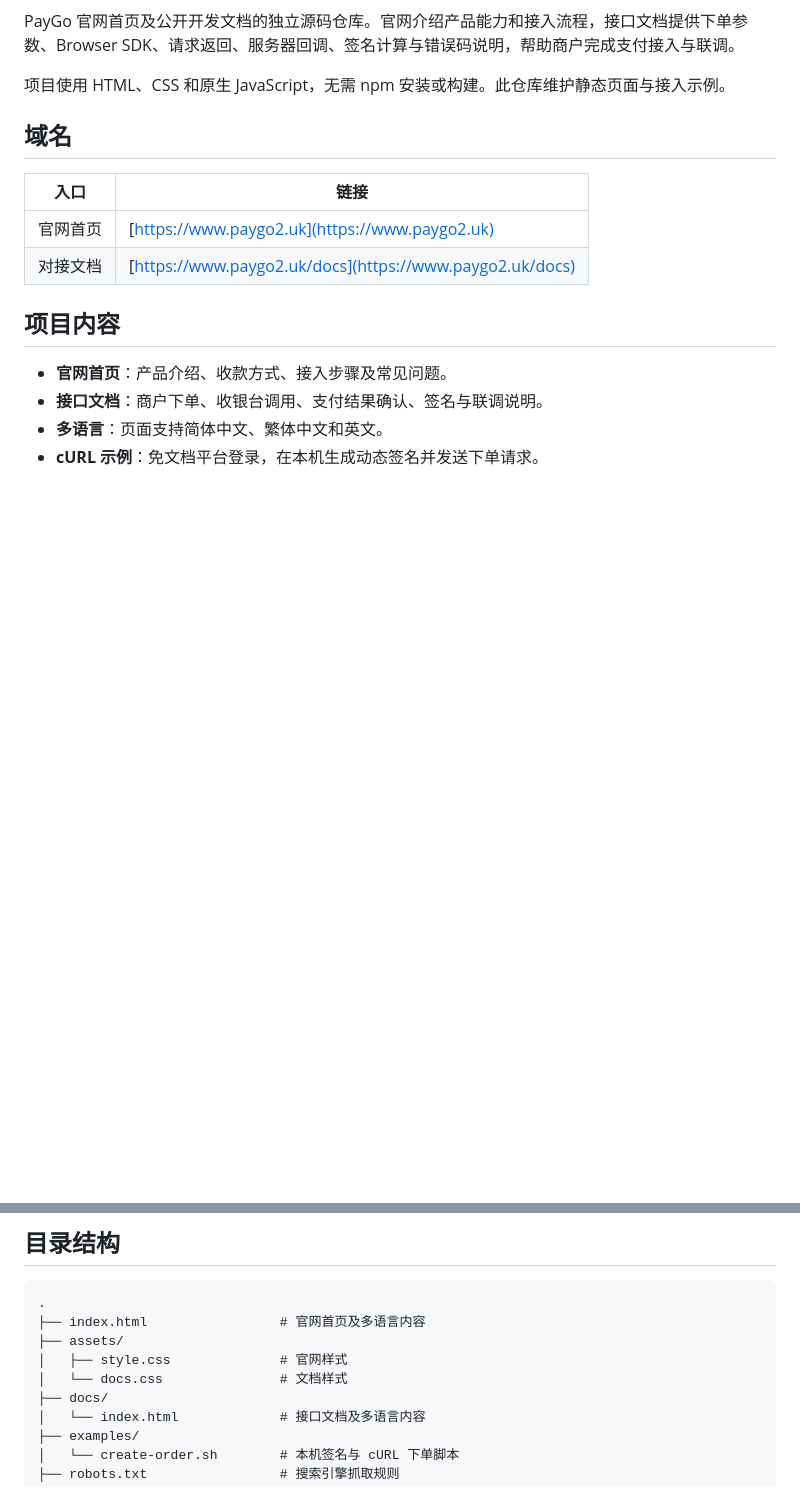
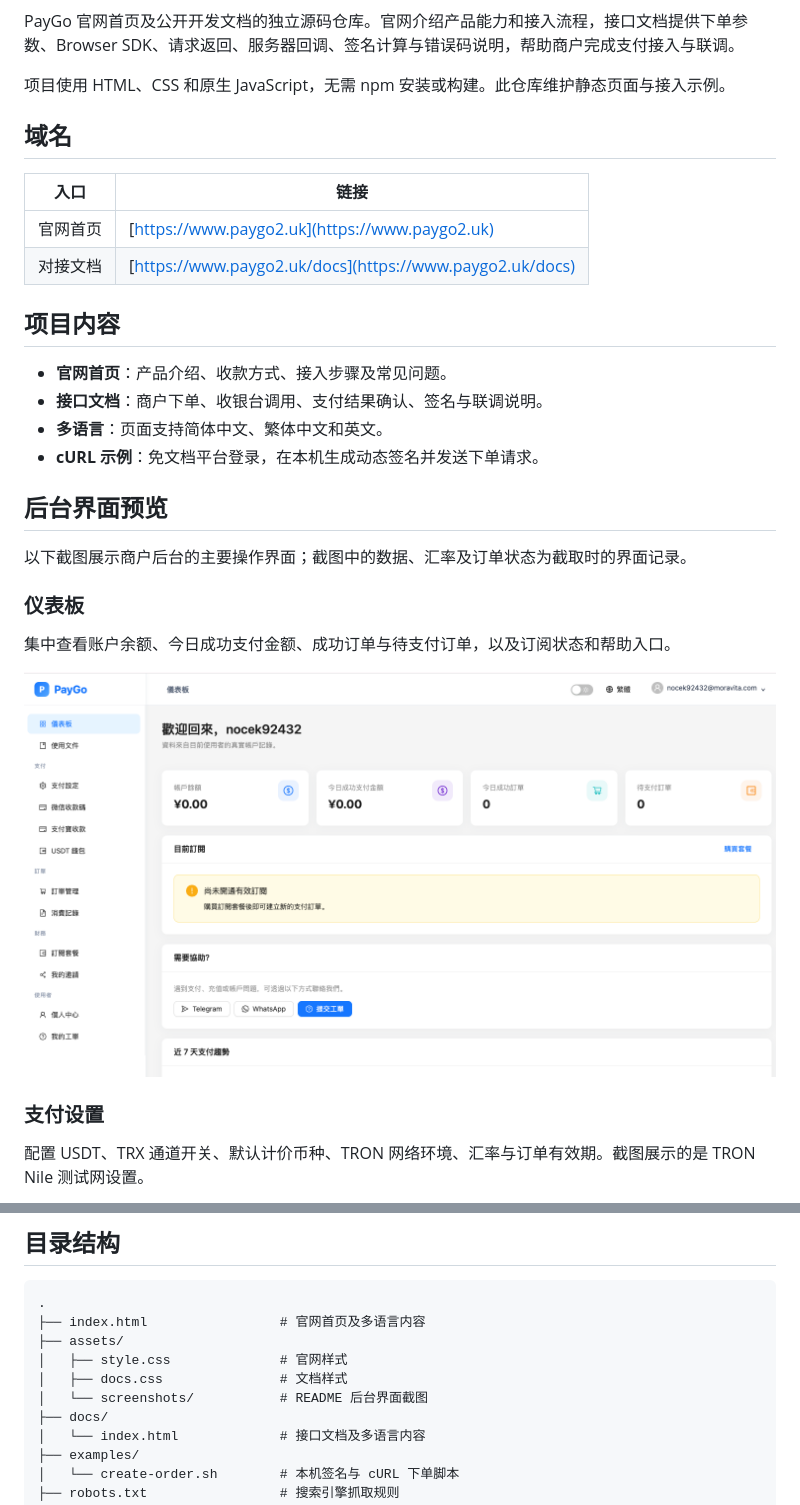
Before and after one commit to xee-martin/paygo-home, a Markdown page: README.md, 2 parts joined by grey strips. Rendered like a GitHub page; pictures changed too: assets/screenshots/dashboard.png (added); blank space fills up the shorter version.

```diff
--- a/README.md
+++ b/README.md
@@ -17,3 +17,18 @@ PayGo 官网首页及公开开发文档的独立源码仓库。官网介绍产
 - **接口文档**：商户下单、收银台调用、支付结果确认、签名与联调说明。
 - **多语言**：页面支持简体中文、繁体中文和英文。
 - **cURL 示例**：免文档平台登录，在本机生成动态签名并发送下单请求。
+
+## 后台界面预览
+
+以下截图展示商户后台的主要操作界面；截图中的数据、汇率及订单状态为截取时的界面记录。
+
+### 仪表板
+
+集中查看账户余额、今日成功支付金额、成功订单与待支付订单，以及订阅状态和帮助入口。
+
+![PayGo 商户后台仪表板](assets/screenshots/dashboard.png)
+
+### 支付设置
+
+配置 USDT、TRX 通道开关、默认计价币种、TRON 网络环境、汇率与订单有效期。截图展示的是 TRON Nile 测试网设置。
+
@@ -90,7 +118,8 @@ bash examples/create-order.sh
 ├── index.html                 # 官网首页及多语言内容
 ├── assets/
 │   ├── style.css              # 官网样式
-│   └── docs.css               # 文档样式
+│   ├── docs.css               # 文档样式
+│   └── screenshots/           # README 后台界面截图
 ├── docs/
 │   └── index.html             # 接口文档及多语言内容
 ├── examples/
```
Also changed, not shown: other parts of README.md (+13 -0 lines), assets/screenshots/order-management.png (added), assets/screenshots/payment-settings.png (added), assets/screenshots/wechat-collection-codes.png (added).
